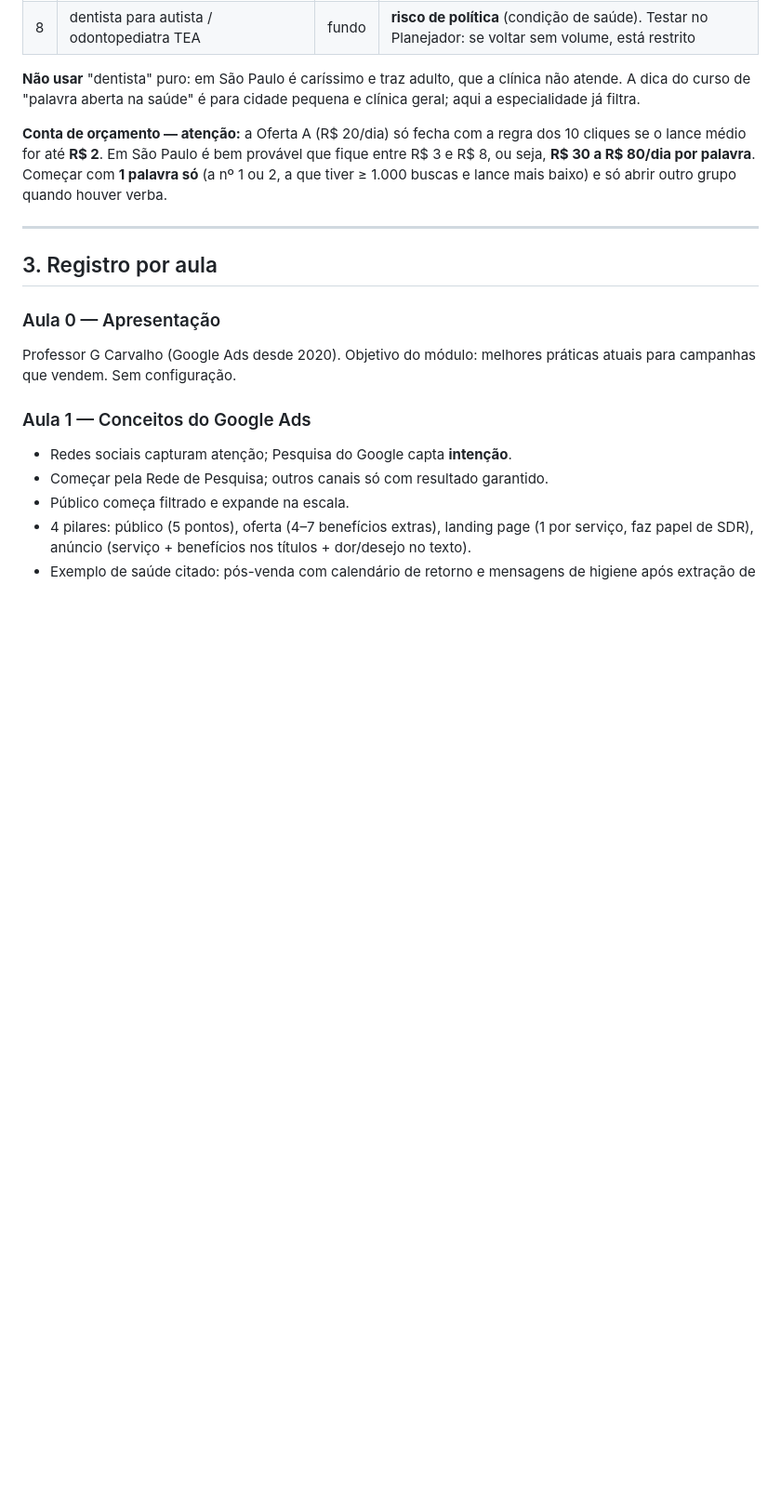
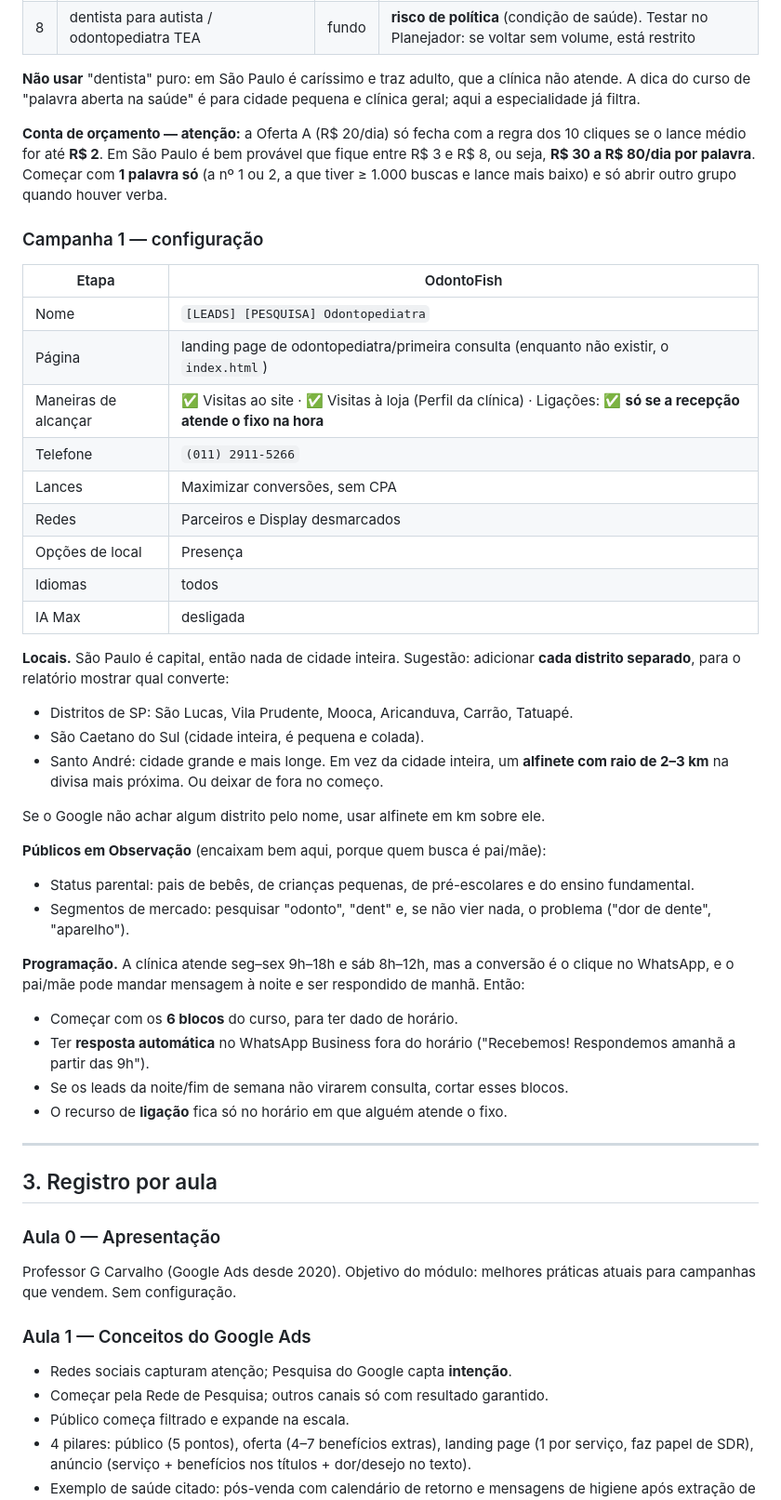
Before and after one commit to gabicoslope/odontofish, a Markdown page: trafego/google-ads.md, the part around one of its changes. Shown at 93% size. Drawn GitHub-style; blank space fills up the shorter version.

```diff
--- a/trafego/google-ads.md
+++ b/trafego/google-ads.md
@@ -303,6 +345,48 @@ provável que fique entre R$ 3 e R$ 8, ou seja, **R$ 30 a R$ 80/dia por
 palavra**. Começar com **1 palavra só** (a nº 1 ou 2, a que tiver ≥ 1.000
 buscas e lance mais baixo) e só abrir outro grupo quando houver verba.
 
+### Campanha 1 — configuração
+
+| Etapa | OdontoFish |
+|---|---|
+| Nome | `[LEADS] [PESQUISA] Odontopediatra` |
+| Página | landing page de odontopediatra/primeira consulta (enquanto não existir, o `index.html`) |
+| Maneiras de alcançar | ✅ Visitas ao site · ✅ Visitas à loja (Perfil da clínica) · Ligações: ✅ **só se a recepção atende o fixo na hora** |
+| Telefone | `(011) 2911-5266` |
+| Lances | Maximizar conversões, sem CPA |
+| Redes | Parceiros e Display desmarcados |
+| Opções de local | Presença |
+| Idiomas | todos |
+| IA Max | desligada |
+
+**Locais.** São Paulo é capital, então nada de cidade inteira. Sugestão:
+adicionar **cada distrito separado**, para o relatório mostrar qual converte:
+
+- Distritos de SP: São Lucas, Vila Prudente, Mooca, Aricanduva, Carrão, Tatuapé.
+- São Caetano do Sul (cidade inteira, é pequena e colada).
+- Santo André: cidade grande e mais longe. Em vez da cidade inteira, um
+  **alfinete com raio de 2–3 km** na divisa mais próxima. Ou deixar de fora no
+  começo.
+
+Se o Google não achar algum distrito pelo nome, usar alfinete em km sobre ele.
+
+**Públicos em Observação** (encaixam bem aqui, porque quem busca é pai/mãe):
+
+- Status parental: pais de bebês, de crianças pequenas, de pré-escolares e
+  do ensino fundamental.
+- Segmentos de mercado: pesquisar "odonto", "dent" e, se não vier nada, o
+  problema ("dor de dente", "aparelho").
+
+**Programação.** A clínica atende seg–sex 9h–18h e sáb 8h–12h, mas a
+conversão é o clique no WhatsApp, e o pai/mãe pode mandar mensagem à noite e
+ser respondido de manhã. Então:
+
+- Começar com os **6 blocos** do curso, para ter dado de horário.
+- Ter **resposta automática** no WhatsApp Business fora do horário
+  ("Recebemos! Respondemos amanhã a partir das 9h").
+- Se os leads da noite/fim de semana não virarem consulta, cortar esses blocos.
+- O recurso de **ligação** fica só no horário em que alguém atende o fixo.
+
 ---
 
 ## 3. Registro por aula
```
Also changed, not shown: other parts of trafego/google-ads.md (+69 -1 lines).
